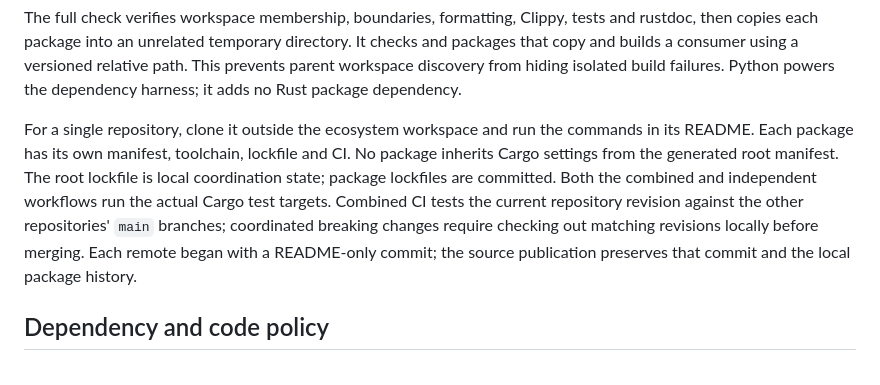
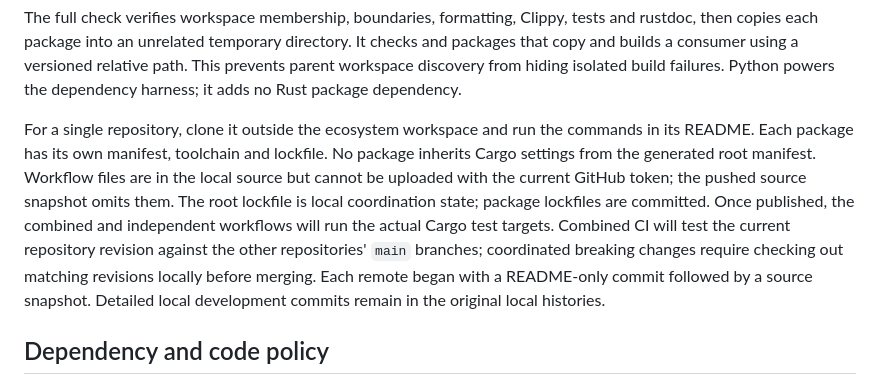
Before and after one commit to rustclamp/rustclamp, a Markdown page: CONTRIBUTING.md, the part around the change. GitHub-like rendering.

```diff
--- a/CONTRIBUTING.md
+++ b/CONTRIBUTING.md
@@ -38,14 +38,17 @@ path. This prevents parent workspace discovery from hiding isolated build failur
 Python powers the dependency harness; it adds no Rust package dependency.
 
 For a single repository, clone it outside the ecosystem workspace and run the
-commands in its README. Each package has its own manifest, toolchain, lockfile
-and CI. No package inherits Cargo settings from the generated root manifest.
+commands in its README. Each package has its own manifest, toolchain and lockfile.
+No package inherits Cargo settings from the generated root manifest. Workflow
+files are in the local source but cannot be uploaded with the current GitHub token;
+the pushed source snapshot omits them.
 The root lockfile is local coordination state; package lockfiles are committed.
-Both the combined and independent workflows run the actual Cargo test targets.
-Combined CI tests the current repository revision against the other repositories'
-`main` branches; coordinated breaking changes require checking out matching
-revisions locally before merging. Each remote began with a README-only commit; the
-source publication preserves that commit and the local package history.
+Once published, the combined and independent workflows will run the actual Cargo
+test targets. Combined CI will test the current repository revision against the
+other repositories' `main` branches; coordinated breaking changes require checking
+out matching revisions locally before merging. Each remote began with a README-only
+commit followed by a source snapshot. Detailed local development commits remain
+in the original local histories.
 
 ## Dependency and code policy
 
```
Also changed, not shown: docs/evidence/phase0.md (+10 -3 lines), docs/evidence/phase1.md (+6 -3 lines).
